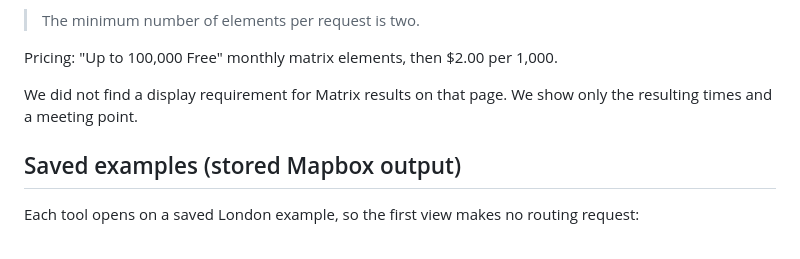
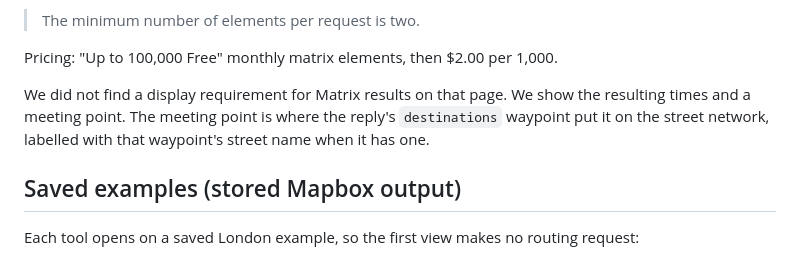
Before and after one commit to arashbehmand/time-map, a Markdown page: docs/provider-terms.md, the part around the change. GitHub-like rendering.

```diff
--- a/docs/provider-terms.md
+++ b/docs/provider-terms.md
@@ -50,8 +50,9 @@ Source: <https://docs.mapbox.com/api/navigation/matrix/>
 
 Pricing: "Up to 100,000 Free" monthly matrix elements, then $2.00 per 1,000.
 
-We did not find a display requirement for Matrix results on that page. We show only the
-resulting times and a meeting point.
+We did not find a display requirement for Matrix results on that page. We show the resulting
+times and a meeting point. The meeting point is where the reply's `destinations` waypoint put
+it on the street network, labelled with that waypoint's street name when it has one.
 
 ## Saved examples (stored Mapbox output)
 
```
Also changed, not shown: README.md (+58 -11 lines).
